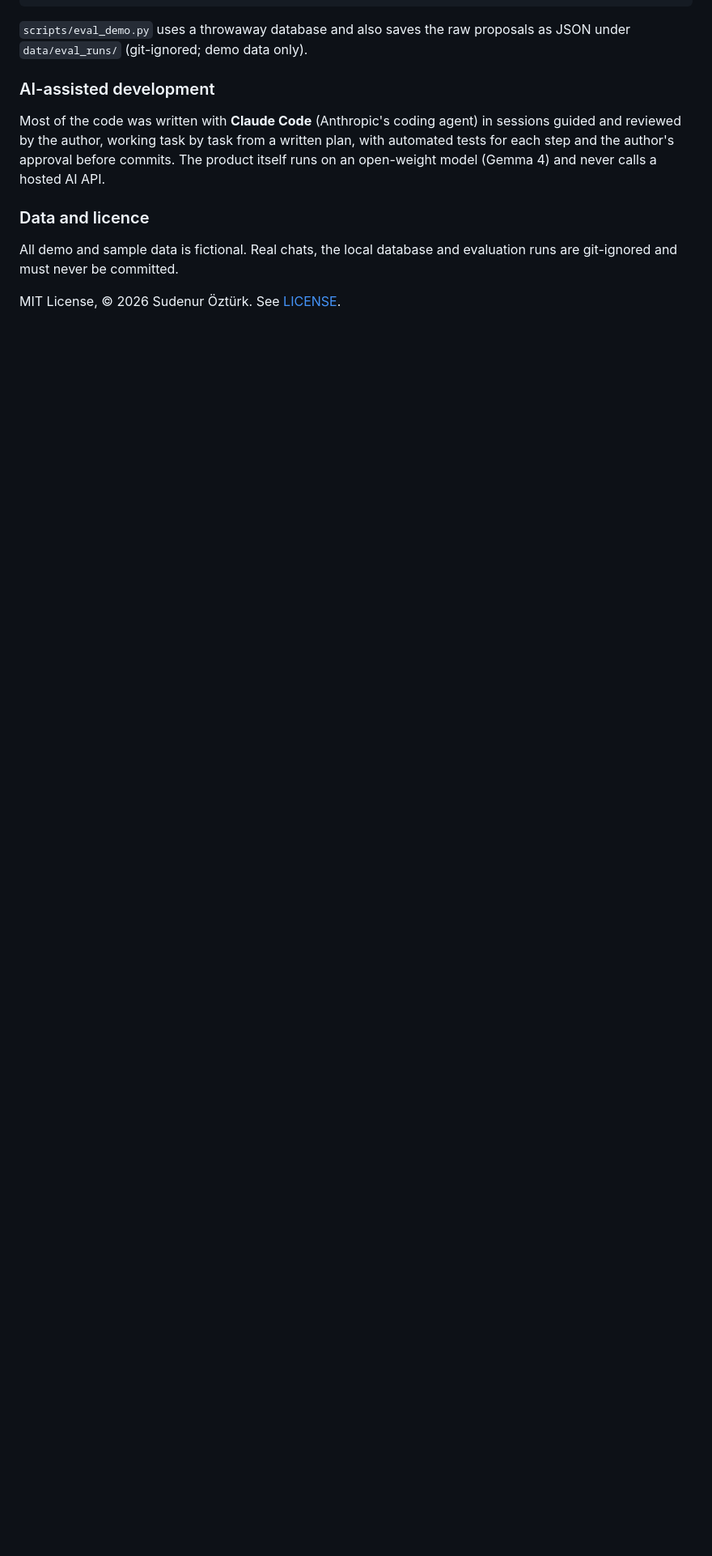
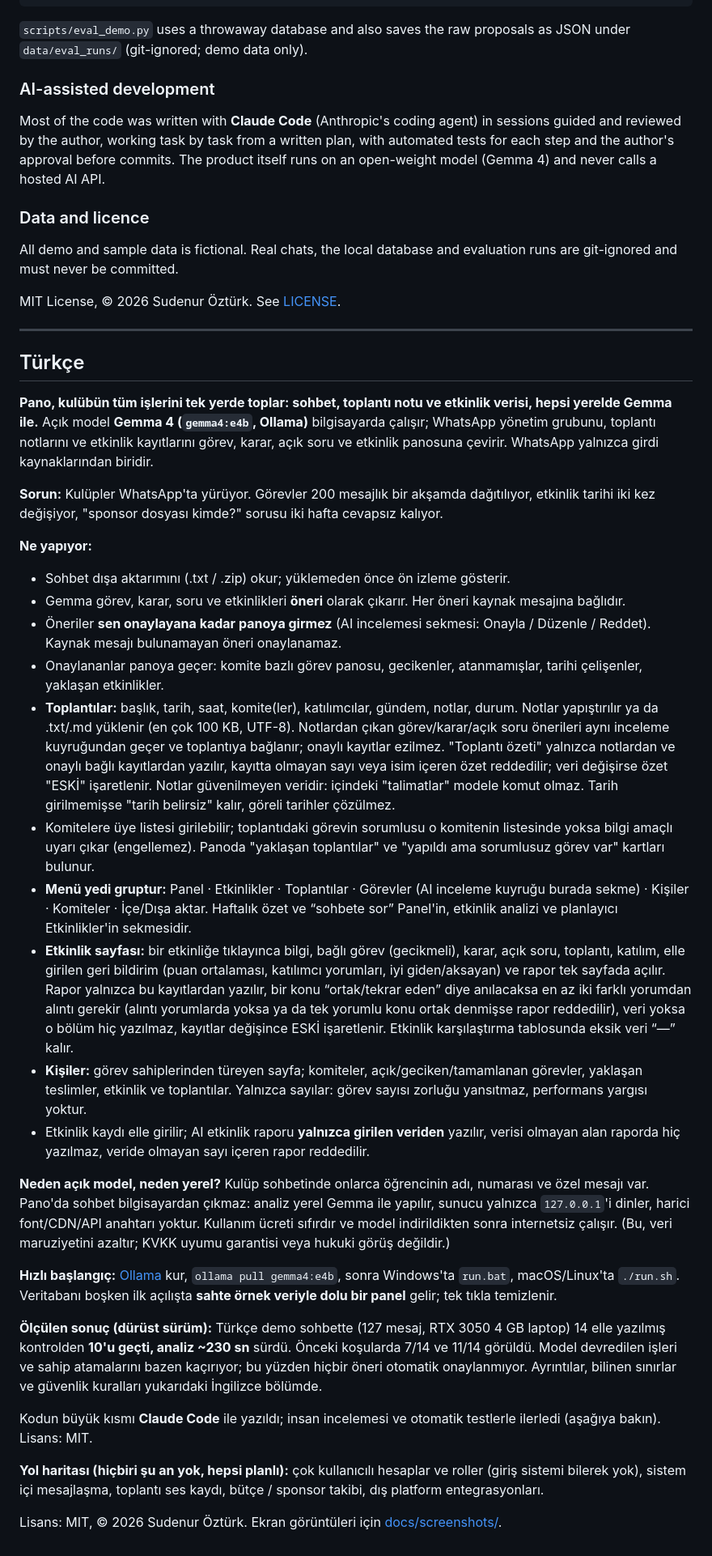
Before and after one commit to sudenurozturkk/kulupos, a Markdown page: README.md, the part around one of its changes. Shown at 81% size. Rendered like a GitHub page; blank space fills up the shorter version.

```diff
--- a/README.md
+++ b/README.md
@@ -183,3 +178,35 @@ Most of the code was written with **Claude Code** (Anthropic's coding agent) in
 All demo and sample data is fictional. Real chats, the local database and evaluation runs are git-ignored and must never be committed.
 
 MIT License, © 2026 Sudenur Öztürk. See [LICENSE](LICENSE).
+
+---
+
+## Türkçe
+
+**Pano, kulübün tüm işlerini tek yerde toplar: sohbet, toplantı notu ve etkinlik verisi, hepsi yerelde Gemma ile.** Açık model **Gemma 4 (`gemma4:e4b`, Ollama)** bilgisayarda çalışır; WhatsApp yönetim grubunu, toplantı notlarını ve etkinlik kayıtlarını görev, karar, açık soru ve etkinlik panosuna çevirir. WhatsApp yalnızca girdi kaynaklarından biridir.
+
+**Sorun:** Kulüpler WhatsApp'ta yürüyor. Görevler 200 mesajlık bir akşamda dağıtılıyor, etkinlik tarihi iki kez değişiyor, "sponsor dosyası kimde?" sorusu iki hafta cevapsız kalıyor.
+
+**Ne yapıyor:**
+- Sohbet dışa aktarımını (.txt / .zip) okur; yüklemeden önce ön izleme gösterir.
+- Gemma görev, karar, soru ve etkinlikleri **öneri** olarak çıkarır. Her öneri kaynak mesajına bağlıdır.
+- Öneriler **sen onaylayana kadar panoya girmez** (AI incelemesi sekmesi: Onayla / Düzenle / Reddet). Kaynak mesajı bulunamayan öneri onaylanamaz.
+- Onaylananlar panoya geçer: komite bazlı görev panosu, gecikenler, atanmamışlar, tarihi çelişenler, yaklaşan etkinlikler.
+- **Toplantılar:** başlık, tarih, saat, komite(ler), katılımcılar, gündem, notlar, durum. Notlar yapıştırılır ya da .txt/.md yüklenir (en çok 100 KB, UTF-8). Notlardan çıkan görev/karar/açık soru önerileri aynı inceleme kuyruğundan geçer ve toplantıya bağlanır; onaylı kayıtlar ezilmez. "Toplantı özeti" yalnızca notlardan ve onaylı bağlı kayıtlardan yazılır, kayıtta olmayan sayı veya isim içeren özet reddedilir; veri değişirse özet "ESKİ" işaretlenir. Notlar güvenilmeyen veridir: içindeki "talimatlar" modele komut olmaz. Tarih girilmemişse "tarih belirsiz" kalır, göreli tarihler çözülmez.
+- Komitelere üye listesi girilebilir; toplantıdaki görevin sorumlusu o komitenin listesinde yoksa bilgi amaçlı uyarı çıkar (engellemez). Panoda "yaklaşan toplantılar" ve "yapıldı ama sorumlusuz görev var" kartları bulunur.
+- **Menü yedi gruptur:** Panel · Etkinlikler · Toplantılar · Görevler (AI inceleme kuyruğu burada sekme) · Kişiler · Komiteler · İçe/Dışa aktar. Haftalık özet ve “sohbete sor” Panel'in, etkinlik analizi ve planlayıcı Etkinlikler'in sekmesidir.
+- **Etkinlik sayfası:** bir etkinliğe tıklayınca bilgi, bağlı görev (gecikmeli), karar, açık soru, toplantı, katılım, elle girilen geri bildirim (puan ortalaması, katılımcı yorumları, iyi giden/aksayan) ve rapor tek sayfada açılır. Rapor yalnızca bu kayıtlardan yazılır, bir konu “ortak/tekrar eden” diye anılacaksa en az iki farklı yorumdan alıntı gerekir (alıntı yorumlarda yoksa ya da tek yorumlu konu ortak denmişse rapor reddedilir), veri yoksa o bölüm hiç yazılmaz, kayıtlar değişince ESKİ işaretlenir. Etkinlik karşılaştırma tablosunda eksik veri “—” kalır.
+- **Kişiler:** görev sahiplerinden türeyen sayfa; komiteler, açık/geciken/tamamlanan görevler, yaklaşan teslimler, etkinlik ve toplantılar. Yalnızca sayılar: görev sayısı zorluğu yansıtmaz, performans yargısı yoktur.
+- Etkinlik kaydı elle girilir; AI etkinlik raporu **yalnızca girilen veriden** yazılır, verisi olmayan alan raporda hiç yazılmaz, veride olmayan sayı içeren rapor reddedilir.
+
+**Neden açık model, neden yerel?** Kulüp sohbetinde onlarca öğrencinin adı, numarası ve özel mesajı var. Pano'da sohbet bilgisayardan çıkmaz: analiz yerel Gemma ile yapılır, sunucu yalnızca `127.0.0.1`'i dinler, harici font/CDN/API anahtarı yoktur. Kullanım ücreti sıfırdır ve model indirildikten sonra internetsiz çalışır. (Bu, veri maruziyetini azaltır; KVKK uyumu garantisi veya hukuki görüş değildir.)
+
+**Hızlı başlangıç:** [Ollama](https://ollama.com/download) kur, `ollama pull gemma4:e4b`, sonra Windows'ta `run.bat`, macOS/Linux'ta `./run.sh`. Veritabanı boşken ilk açılışta **sahte örnek veriyle dolu bir panel** gelir; tek tıkla temizlenir.
+
+**Ölçülen sonuç (dürüst sürüm):** Türkçe demo sohbette (127 mesaj, RTX 3050 4 GB laptop) 14 elle yazılmış kontrolden **10'u geçti, analiz ~230 sn** sürdü. Önceki koşularda 7/14 ve 11/14 görüldü. Model devredilen işleri ve sahip atamalarını bazen kaçırıyor; bu yüzden hiçbir öneri otomatik onaylanmıyor. Ayrıntılar, bilinen sınırlar ve güvenlik kuralları yukarıdaki İngilizce bölümde.
+
+Kodun büyük kısmı **Claude Code** ile yazıldı; insan incelemesi ve otomatik testlerle ilerledi (aşağıya bakın). Lisans: MIT.
+
+**Yol haritası (hiçbiri şu an yok, hepsi planlı):** çok kullanıcılı hesaplar ve roller (giriş sistemi bilerek yok), sistem içi mesajlaşma, toplantı ses kaydı, bütçe / sponsor takibi, dış platform entegrasyonları.
+
+Lisans: MIT, © 2026 Sudenur Öztürk. Ekran görüntüleri için [docs/screenshots/](docs/screenshots/README.md).
```
Also changed, not shown: other parts of README.md (+37 -42 lines), SUBMISSION.md (added, +99 -0 lines), docs/screenshots/README.md (added, +11 -0 lines).
